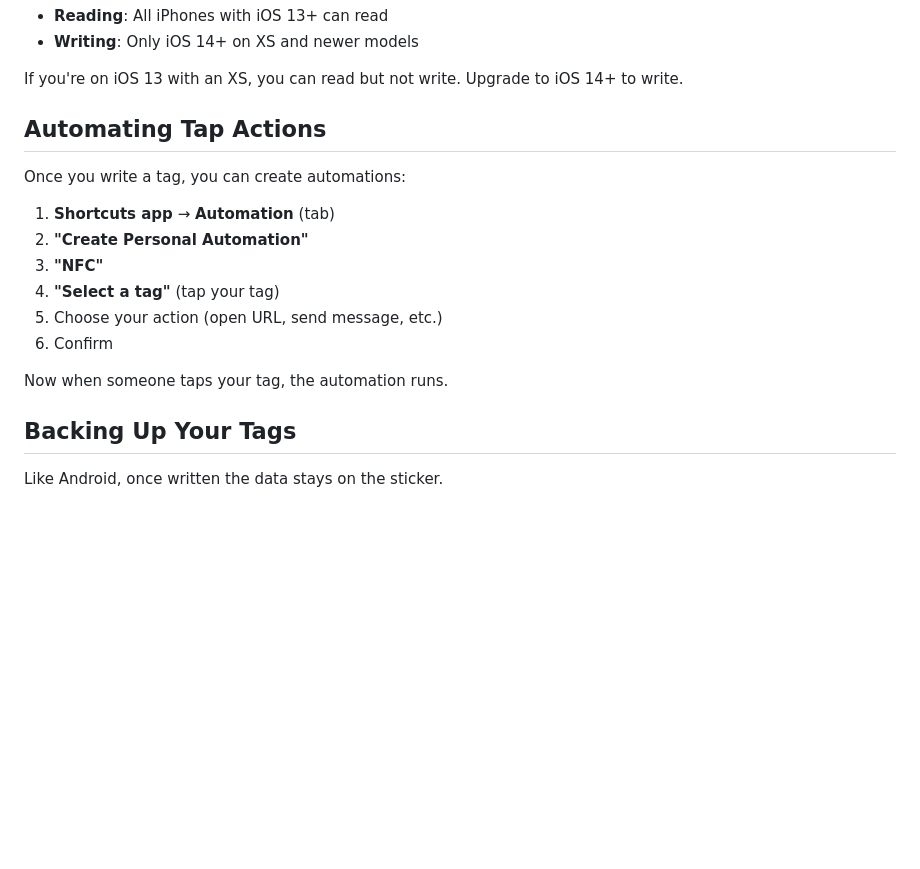
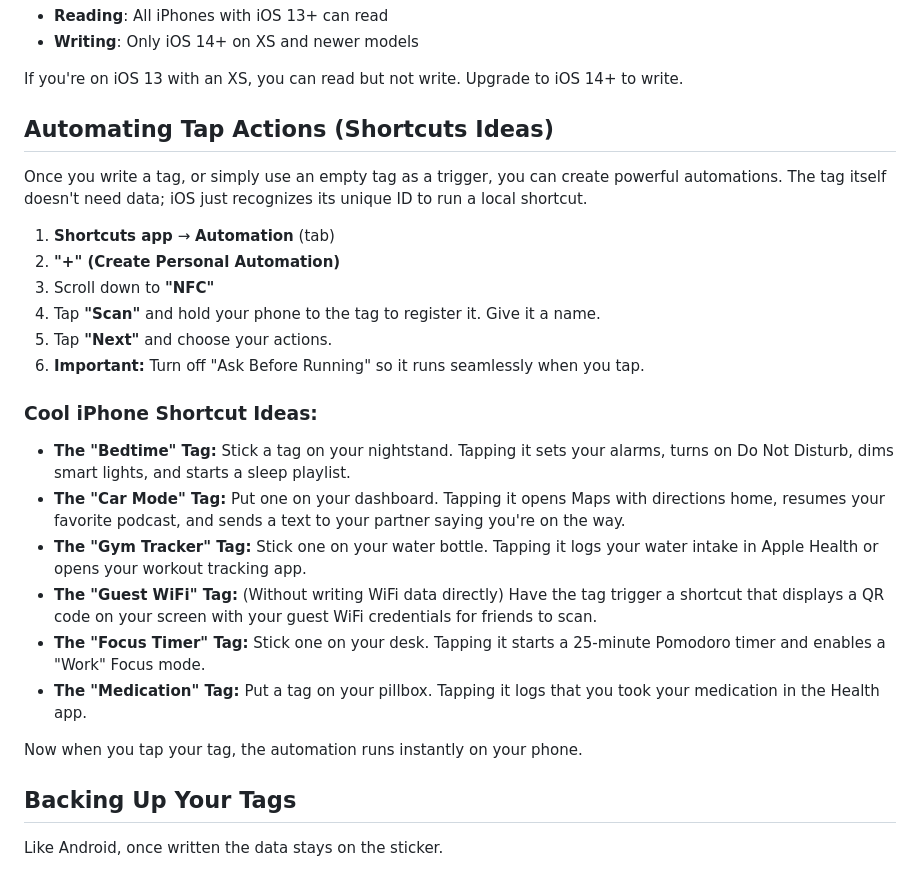
Before and after one commit to 3liAf/awesome-nfc, a Markdown page: guides/ios-guide.md, the part around the change. Drawn GitHub-style; blank space fills up the shorter version.

Commit message:
Auto commit before removal

```diff
--- a/guides/ios-guide.md
+++ b/guides/ios-guide.md
@@ -145,18 +145,27 @@ This doesn't mean it's broken. It just means Android is faster.
 
 If you're on iOS 13 with an XS, you can read but not write. Upgrade to iOS 14+ to write.
 
-## Automating Tap Actions
+## Automating Tap Actions (Shortcuts Ideas)
 
-Once you write a tag, you can create automations:
+Once you write a tag, or simply use an empty tag as a trigger, you can create powerful automations. The tag itself doesn't need data; iOS just recognizes its unique ID to run a local shortcut.
 
 1. **Shortcuts app** → **Automation** (tab)
-2. **"Create Personal Automation"**
-3. **"NFC"**
-4. **"Select a tag"** (tap your tag)
-5. Choose your action (open URL, send message, etc.)
-6. Confirm
+2. **"+" (Create Personal Automation)**
+3. Scroll down to **"NFC"**
+4. Tap **"Scan"** and hold your phone to the tag to register it. Give it a name.
+5. Tap **"Next"** and choose your actions.
+6. **Important:** Turn off "Ask Before Running" so it runs seamlessly when you tap.
 
-Now when someone taps your tag, the automation runs.
+### Cool iPhone Shortcut Ideas:
+
+- **The "Bedtime" Tag:** Stick a tag on your nightstand. Tapping it sets your alarms, turns on Do Not Disturb, dims smart lights, and starts a sleep playlist.
+- **The "Car Mode" Tag:** Put one on your dashboard. Tapping it opens Maps with directions home, resumes your favorite podcast, and sends a text to your partner saying you're on the way.
+- **The "Gym Tracker" Tag:** Stick one on your water bottle. Tapping it logs your water intake in Apple Health or opens your workout tracking app.
+- **The "Guest WiFi" Tag:** (Without writing WiFi data directly) Have the tag trigger a shortcut that displays a QR code on your screen with your guest WiFi credentials for friends to scan.
+- **The "Focus Timer" Tag:** Stick one on your desk. Tapping it starts a 25-minute Pomodoro timer and enables a "Work" Focus mode.
+- **The "Medication" Tag:** Put a tag on your pillbox. Tapping it logs that you took your medication in the Health app.
+
+Now when you tap your tag, the automation runs instantly on your phone.
 
 ## Backing Up Your Tags
 
```
